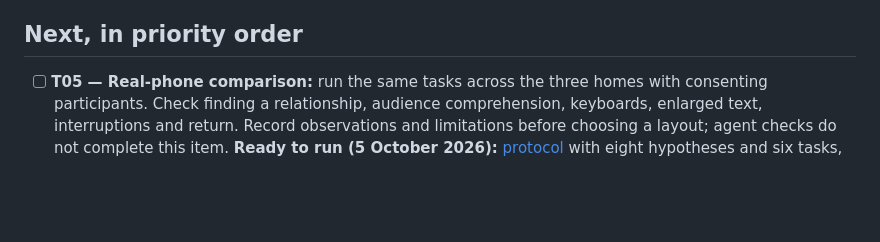
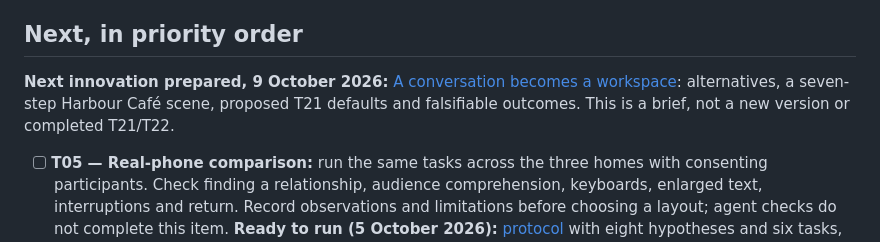
Before and after one commit to AustinWerner-KAI/future-mobile-design-simplex-chat, a Markdown page: docs/NEXT_STEPS.md, the part around the change. GitHub-like rendering; blank space fills up the shorter version.

```diff
--- a/docs/NEXT_STEPS.md
+++ b/docs/NEXT_STEPS.md
@@ -36,6 +36,8 @@ All in the [running mobile audit log](MOBILE_AUDIT_LOG.md), newest first: §17 g
 
 ## Next, in priority order
 
+**Next innovation prepared, 9 October 2026:** [A conversation becomes a workspace](NEXT_INNOVATION.md): alternatives, a seven-step Harbour Café scene, proposed T21 defaults and falsifiable outcomes. This is a brief, not a new version or completed T21/T22.
+
 - [ ] **T05 — Real-phone comparison:** run the same tasks across the three homes with consenting participants. Check finding a relationship, audience comprehension, keyboards, enlarged text, interruptions and return. Record observations and limitations before choosing a layout; agent checks do not complete this item. **Ready to run (5 October 2026):** [protocol](T05_PROTOCOL.md) with eight hypotheses and six tasks, a [facilitator page](../studies/t05-session.html) that exports one JSON per session, and an empty [session record](T05_SESSIONS.md). Needs 6 to 9 people and their phones. **Extended 6 October 2026:** add one measure, the home at 120 conversations against a plain list on the same task, so that execution is tested rather than asserted ([whitepaper section 10.2, step 2](RESEARCH_NOTES/INTERFACES_THAT_ARRIVE.md#102-sequence-of-studies)). T05 runs before any further visual work, including T22. **Prepared 9 October 2026:** [connected collection comparison](../studies/collection-comparison.html) with [supplement/observation sheet](T05_COLLECTION_COMPARISON.md), same eight people across grid/list/rail, unsent Maya draft and album return. 49 browser checks are preparation evidence, not T05 completion. A [separate collection facilitator page](../studies/collection-facilitator.html) now supports assigned order, anonymous outcomes and JSON export (19 checks). No participant sessions have been run.
 - [ ] **T20 — Maintainer answers:** five questions that decide open design points (link prefetch, link contents, read-marking, cross-profile forwarding, directory data source), written to post as-is: [MAINTAINER_QUESTIONS](MAINTAINER_QUESTIONS.md). **Extended 6 October 2026:** post them together with the two questions from the whitepaper ([section 10.2, step 1](RESEARCH_NOTES/INTERFACES_THAT_ARRIVE.md#102-sequence-of-studies)): which interface model SimpleX would adopt, and which core work it would consider. Complete when answers are recorded in SOURCES and the affected docs are updated.
 - [ ] **T21 — Three gates before Study A:** decide whether a shared detail reveals its source, where payments live in an interface if anywhere, and whether interface state persists on the device ([whitepaper section 10.4](RESEARCH_NOTES/INTERFACES_THAT_ARRIVE.md#104-decisions-this-paper-does-not-make)). Record each decision in DECISIONS.md with its reason. Blocks T22.
```
Also changed, not shown: docs/MOBILE_AUDIT_LOG.md (+6 -0 lines), docs/NEXT_INNOVATION.md (added, +65 -0 lines).
